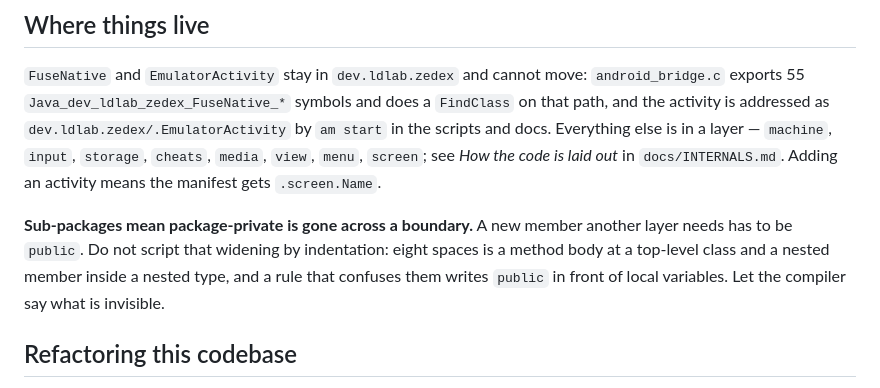
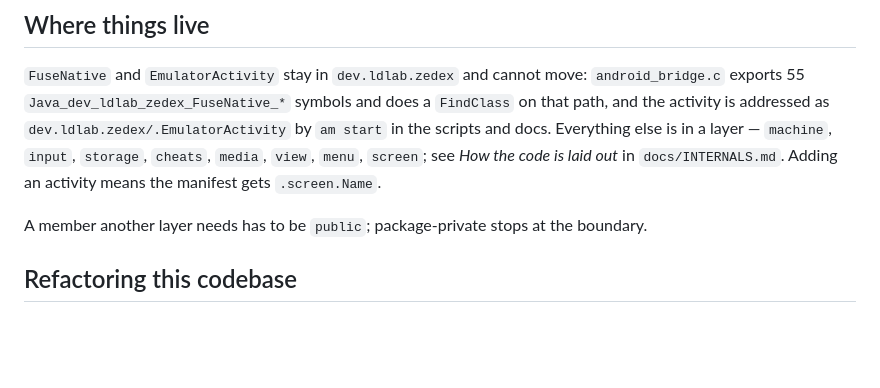
Before and after one commit to dimitriuz/zedex, a Markdown page: CLAUDE.md, the part around the change. GitHub-like rendering; blank space fills up the shorter version.

Commit message:
docs: the widening warning was in two places

```diff
--- a/CLAUDE.md
+++ b/CLAUDE.md
@@ -172,11 +172,8 @@ Everything else is in a layer — `machine`, `input`, `storage`, `cheats`, `medi
 `view`, `menu`, `screen`; see *How the code is laid out* in
 `docs/INTERNALS.md`. Adding an activity means the manifest gets `.screen.Name`.
 
-**Sub-packages mean package-private is gone across a boundary.** A new member
-another layer needs has to be `public`. Do not script that widening by
-indentation: eight spaces is a method body at a top-level class and a nested
-member inside a nested type, and a rule that confuses them writes `public` in
-front of local variables. Let the compiler say what is invisible.
+A member another layer needs has to be `public`; package-private stops at the
+boundary.
 
 ## Refactoring this codebase
 
```
